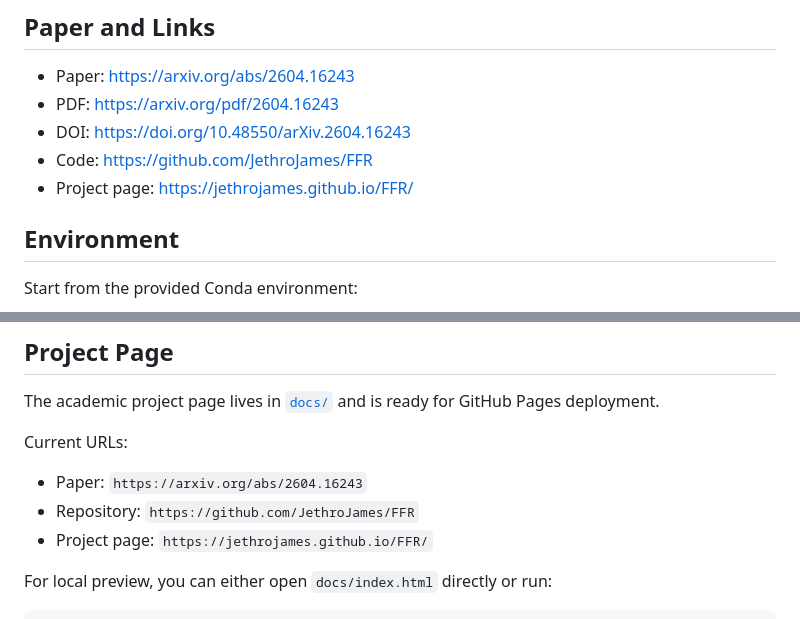
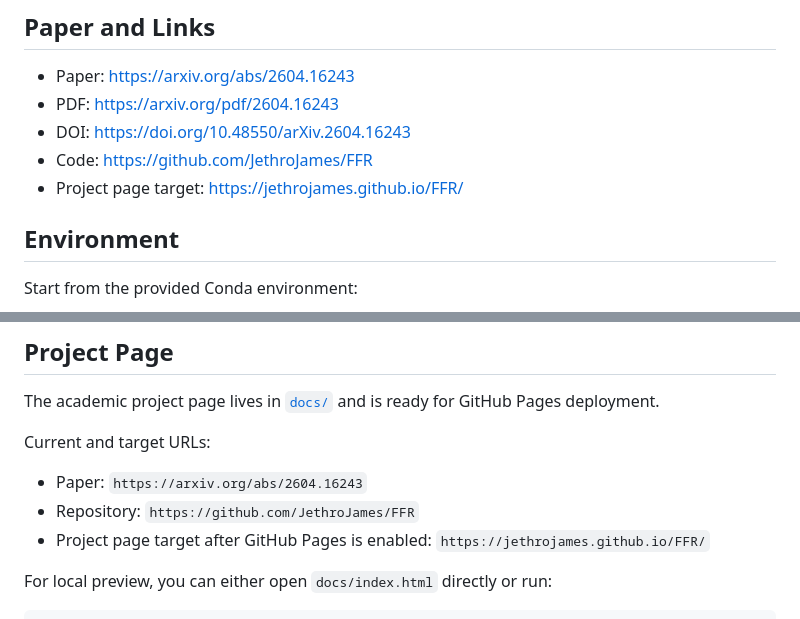
Before and after one commit to JethroJames/FFR, a Markdown page: README.md, 2 parts joined by grey strips. GitHub-like rendering.

Commit message:
Clarify GitHub Pages target URL

```diff
--- a/README.md
+++ b/README.md
@@ -64,7 +64,7 @@ See [`RELEASE_CHECKLIST.md`](./RELEASE_CHECKLIST.md) for the final publish check
 - PDF: <https://arxiv.org/pdf/2604.16243>
 - DOI: <https://doi.org/10.48550/arXiv.2604.16243>
 - Code: <https://github.com/JethroJames/FFR>
-- Project page: <https://jethrojames.github.io/FFR/>
+- Project page target: <https://jethrojames.github.io/FFR/>
 
 ## Environment
 
@@ -162,11 +162,11 @@ Relevant environment variables:
 
 The academic project page lives in [`docs/`](./docs/) and is ready for GitHub Pages deployment.
 
-Current URLs:
+Current and target URLs:
 
 - Paper: `https://arxiv.org/abs/2604.16243`
 - Repository: `https://github.com/JethroJames/FFR`
-- Project page: `https://jethrojames.github.io/FFR/`
+- Project page target after GitHub Pages is enabled: `https://jethrojames.github.io/FFR/`
 
 For local preview, you can either open `docs/index.html` directly or run:
 
```
